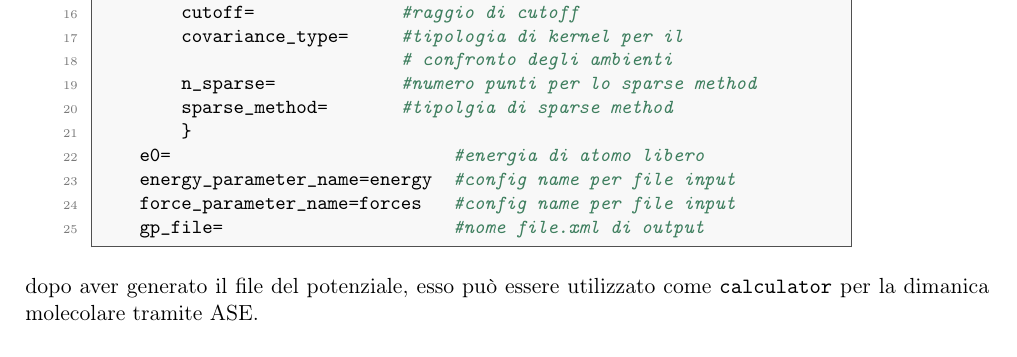
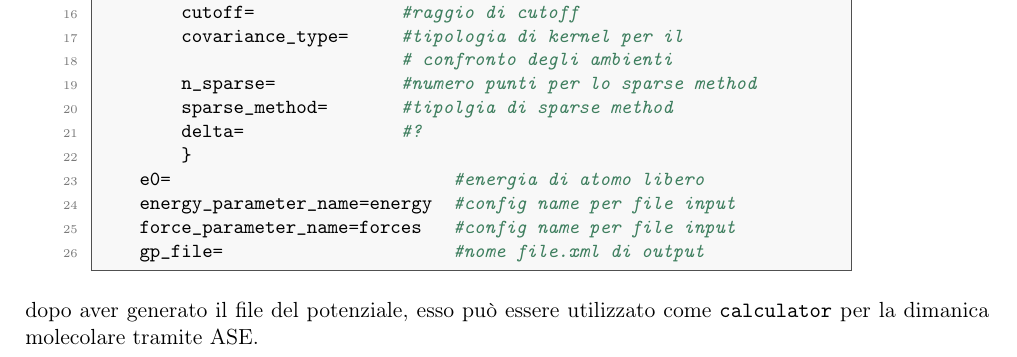
Before and after one commit to albertos-2002/Tesi-3, a LaTeX book (doc/main.tex, which reads doc/chapter/disc-py.tex): part of page 15 of 21, cut so that both start at the same text. Compiled offline with pdfLaTeX.

Commit message:
Update disc-py.tex

```diff
--- a/doc/chapter/disc-py.tex
+++ b/doc/chapter/disc-py.tex
@@ -84,6 +84,7 @@ In particolare andremo ad utilizzare la funzione \texttt{gap\_fit}
                              # confronto degli ambienti
         n_sparse=            #numero punti per lo sparse method
         sparse_method=       #tipolgia di sparse method
+        delta=               #?
         }
     e0=                           #energia di atomo libero
     energy_parameter_name=energy  #config name per file input
```
